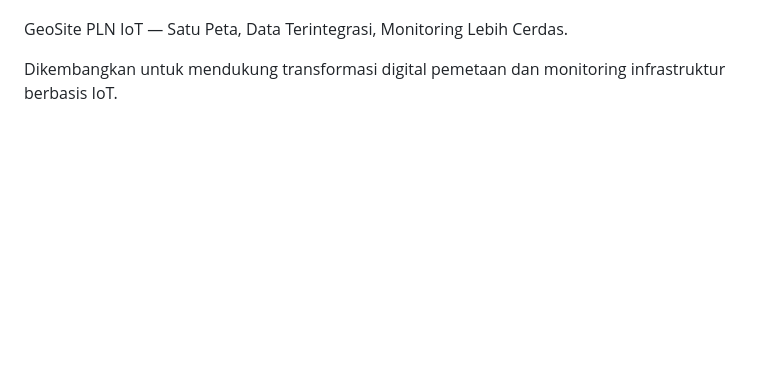
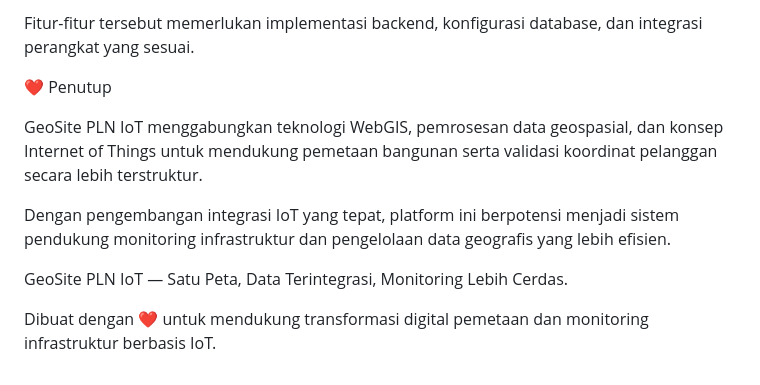
Before and after one commit to rizkipr05/geosite-pln, a Markdown page: README.md, the part around one of its changes. GitHub-like rendering; blank space fills up the shorter version.

```diff
--- a/README.md
+++ b/README.md
@@ -162,4 +202,11 @@ Pengambilan keputusan berbasis data lokasi yang lebih akurat.
+Fitur-fitur tersebut memerlukan implementasi backend, konfigurasi database, dan integrasi perangkat yang sesuai.
+
+❤️ Penutup
+
+GeoSite PLN IoT menggabungkan teknologi WebGIS, pemrosesan data geospasial, dan konsep Internet of Things untuk mendukung pemetaan bangunan serta validasi koordinat pelanggan secara lebih terstruktur.
+
+Dengan pengembangan integrasi IoT yang tepat, platform ini berpotensi menjadi sistem pendukung monitoring infrastruktur dan pengelolaan data geografis yang lebih efisien.
 
 GeoSite PLN IoT — Satu Peta, Data Terintegrasi, Monitoring Lebih Cerdas.
 
-Dikembangkan untuk mendukung transformasi digital pemetaan dan monitoring infrastruktur berbasis IoT.
+Dibuat dengan ❤️ untuk mendukung transformasi digital pemetaan dan monitoring infrastruktur berbasis IoT.
```
Also changed, not shown: other parts of README.md (+113 -73 lines).
